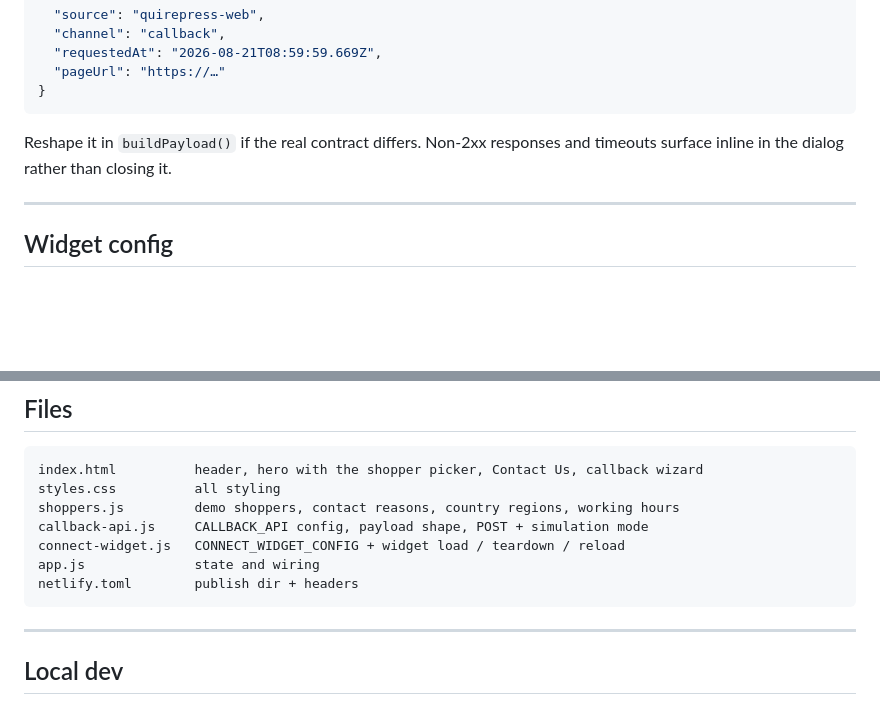
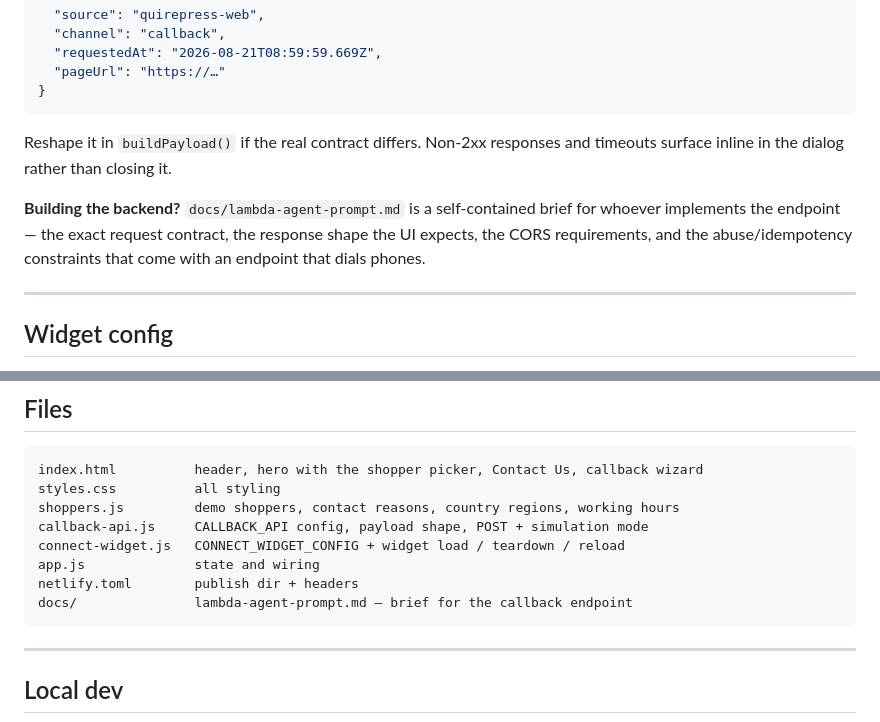
Before and after one commit to puneetbanyal-cimpress/merchant-website, a Markdown page: README.md, 2 parts joined by grey strips. Drawn GitHub-style; blank space fills up the shorter version.

````diff
--- a/README.md
+++ b/README.md
@@ -96,6 +96,8 @@ The payload:
 
 Reshape it in `buildPayload()` if the real contract differs. Non-2xx responses and timeouts surface inline in the dialog rather than closing it.
 
+**Building the backend?** `docs/lambda-agent-prompt.md` is a self-contained brief for whoever implements the endpoint — the exact request contract, the response shape the UI expects, the CORS requirements, and the abuse/idempotency constraints that come with an endpoint that dials phones.
+
 ---
 
 ## Widget config
@@ -126,6 +128,7 @@ callback-api.js     CALLBACK_API config, payload shape, POST + simulation mode
 connect-widget.js   CONNECT_WIDGET_CONFIG + widget load / teardown / reload
 app.js              state and wiring
 netlify.toml        publish dir + headers
+docs/               lambda-agent-prompt.md — brief for the callback endpoint
 ```
 
 ---
````
Also changed, not shown: docs/lambda-agent-prompt.md (added, +171 -0 lines).
